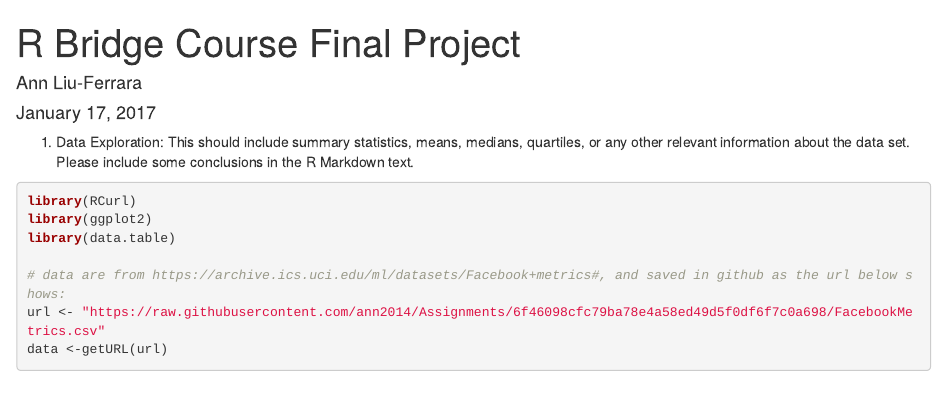
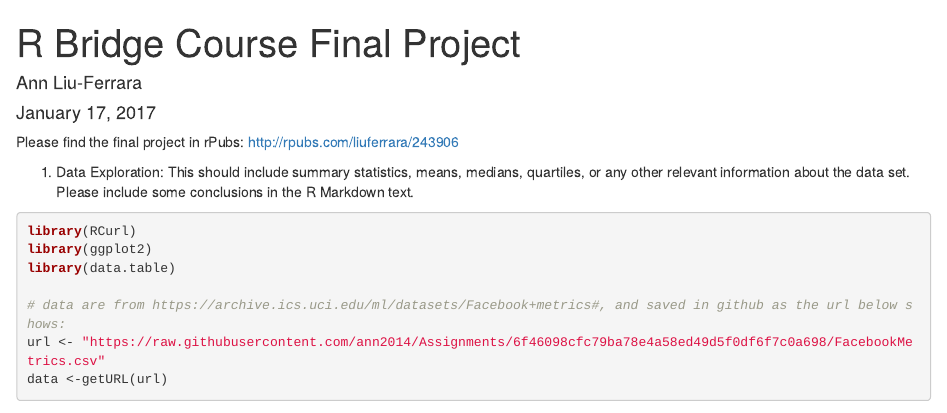
Before and after one commit to ann2014/Assignments, an R Markdown document (R Bridge - Final Project.Rmd): the page in a window 1100 px wide, from its top. Rendered offline with R 4.5, knitr and Pandoc, with nearby package versions; some code elsewhere in the file could not run offline.

Commit message:
Added rPubs link

````diff
--- a/R Bridge - Final Project.Rmd
+++ b/R Bridge - Final Project.Rmd
@@ -8,6 +8,8 @@ output: html_document
 ```{r setup, include=FALSE}
 knitr::opts_chunk$set(echo = TRUE)
 ```
+Please find the final project in rPubs: http://rpubs.com/liuferrara/243906
+
 1. Data Exploration: This should include summary statistics, means, medians, quartiles, or any other relevant information about the data set. Please include some conclusions in the R Markdown text.
 ```{r echo = TRUE}
 library(RCurl)
````
